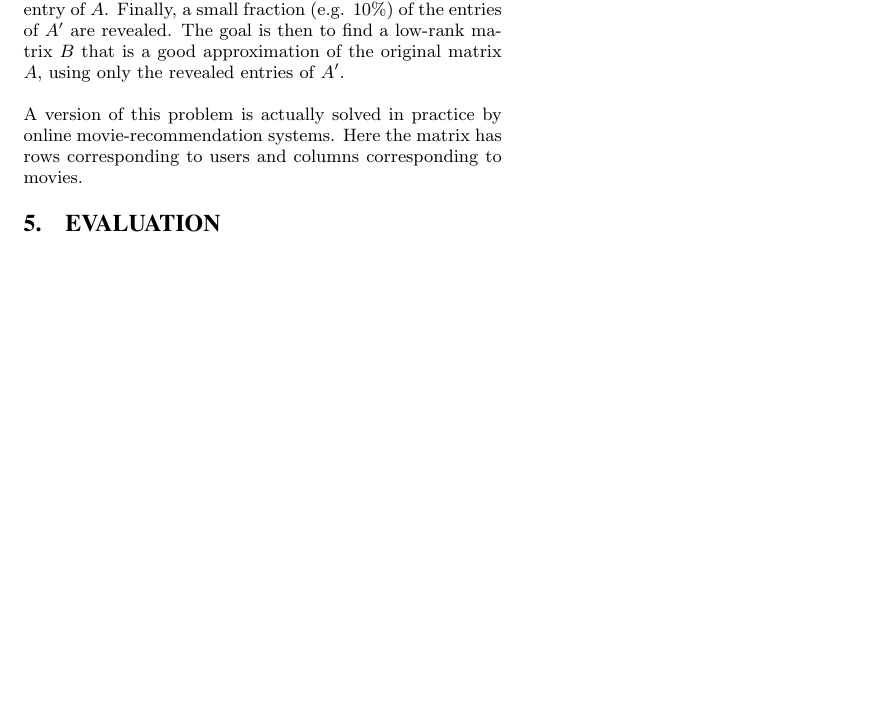
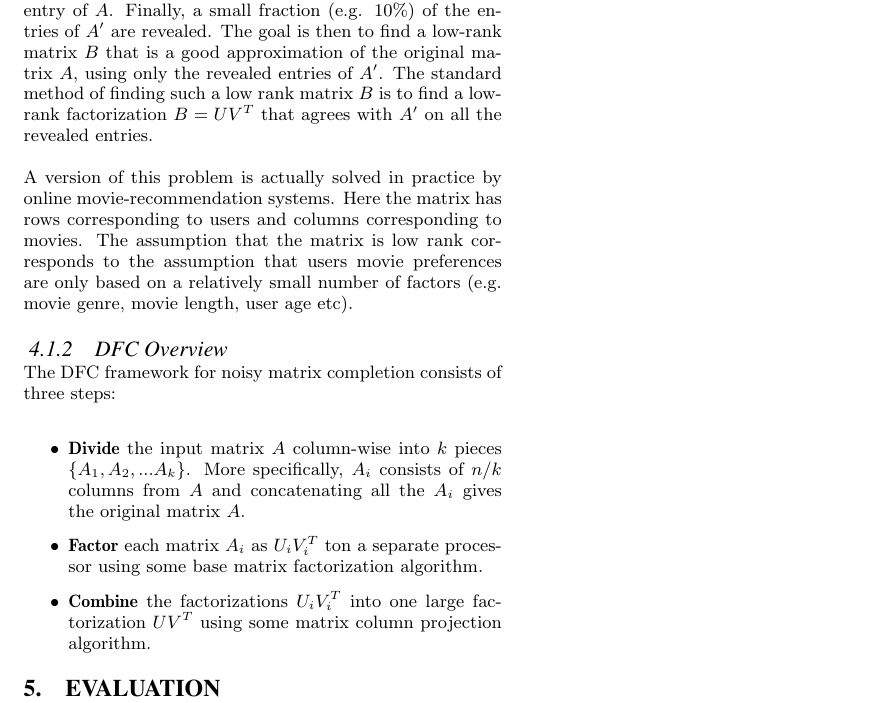
Before and after one commit to tselil/distML, a LaTeX paper (Paper/CS262_paper.tex, which reads Paper/dfc.tex): part of page 3 of 3, cut so that both start at the same text, the shorter picture padded with empty space. Compiled offline with pdfLaTeX.

Commit message:
More DFC progress.

```diff
--- a/Paper/dfc.tex
+++ b/Paper/dfc.tex
@@ -1,3 +1,14 @@
-For testing and evaluation of our optimizer we implemented several variants of the DFC (Divide-Factor-Combine) framework for distributed matrix completion, originally introduced in \cite{Ameet}. The DFC framework is used to solve the following well-studied matrix completion problem: Let $A$ be an unknown $m\times n$ matrix of rank $r$, and assume $r<<m,n$. Next $A'$ is obtained by adding a small amount of noise to every entry of $A$. Finally, a small fraction (e.g. $10\%$) of the entries of $A'$ are revealed. The goal is then to find a low-rank matrix $B$ that is a good approximation of the original matrix $A$, using only the revealed entries of $A'$.
+For testing and evaluation of our optimizer we implemented several variants of the DFC (Divide-Factor-Combine) framework for distributed matrix completion, originally introduced in \cite{Ameet}.
 
-A version of this problem is actually solved in practice by online movie-recommendation systems. Here the matrix has rows corresponding to users and columns corresponding to movies.
+\subsection{Noisy Matrix Completion}
+\subsubsection{Problem Definition}
+The DFC framework is used to solve the following well-studied noisy matrix completion problem: Let $A$ be an unknown $m\times n$ matrix of rank $r$, and assume $r<<m,n$. Next $A'$ is obtained by adding a small amount of noise to every entry of $A$. Finally, a small fraction (e.g. $10\%$) of the entries of $A'$ are revealed. The goal is then to find a low-rank matrix $B$ that is a good approximation of the original matrix $A$, using only the revealed entries of $A'$. The standard method of finding such a low rank matrix $B$ is to find a low-rank factorization $B=UV^T$ that agrees with $A'$ on all the revealed entries.
+
+A version of this problem is actually solved in practice by online movie-recommendation systems. Here the matrix has rows corresponding to users and columns corresponding to movies. The assumption that the matrix is low rank corresponds to the assumption that users movie preferences are only based on a relatively small number of factors (e.g. movie genre, movie length, user age etc).
+\subsubsection{DFC Overview}
+The DFC framework for noisy matrix completion consists of three steps:
+\begin{itemize}
+\item \textbf{Divide} the input matrix $A$ column-wise into $k$ pieces $\{A_1,A_2,...A_k\}$. More specifically, $A_i$ consists of $n/k$ columns from $A$ and concatenating all the $A_i$ gives the original matrix $A$.
+\item \textbf{Factor} each matrix $A_i$ as $U_i V_i^T$ ton a separate processor using some base matrix factorization algorithm.
+\item \textbf{Combine} the factorizations $U_iV_i^T$ into one large factorization $UV^T$ using some matrix column projection algorithm.
+\end{itemize}
```
